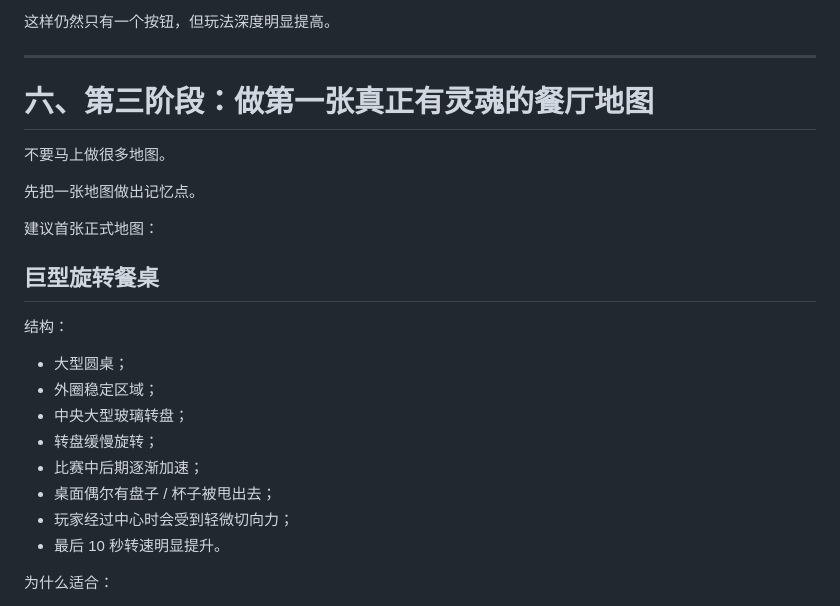
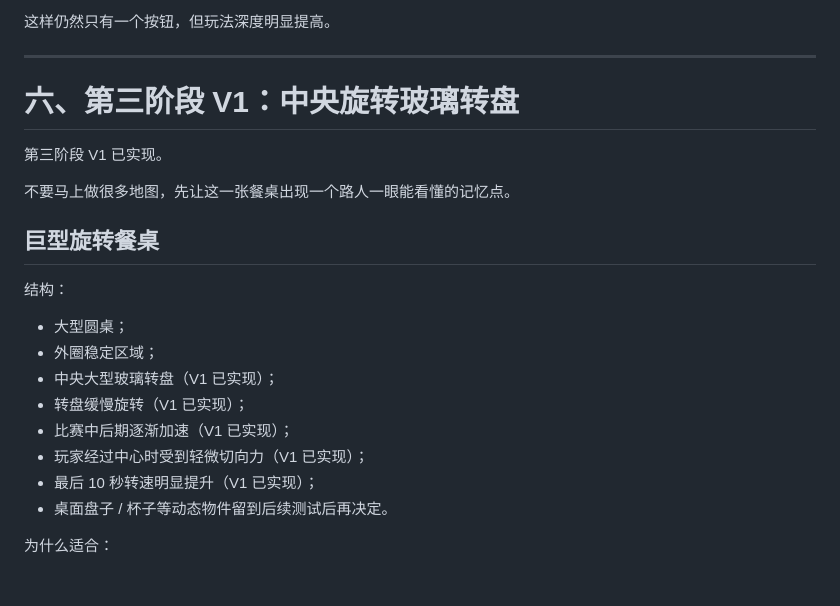
Before and after one commit to exasdwyh-commits/waiting-entertainment-prototype, a Markdown page: docs/PHYSICS_PARTY_DIRECTION.md, the part around the change. Rendered like a GitHub page; blank space fills up the shorter version.

Commit message:
docs: mark rotating center-table V1 implemented

```diff
--- a/docs/PHYSICS_PARTY_DIRECTION.md
+++ b/docs/PHYSICS_PARTY_DIRECTION.md
@@ -267,13 +267,11 @@
 
 ---
 
-# 六、第三阶段：做第一张真正有灵魂的餐厅地图
+# 六、第三阶段 V1：中央旋转玻璃转盘
 
-不要马上做很多地图。
+第三阶段 V1 已实现。
 
-先把一张地图做出记忆点。
-
-建议首张正式地图：
+不要马上做很多地图，先让这一张餐桌出现一个路人一眼能看懂的记忆点。
 
 ## 巨型旋转餐桌
 
@@ -281,12 +279,12 @@
 
 - 大型圆桌；
 - 外圈稳定区域；
-- 中央大型玻璃转盘；
-- 转盘缓慢旋转；
-- 比赛中后期逐渐加速；
-- 桌面偶尔有盘子 / 杯子被甩出去；
-- 玩家经过中心时会受到轻微切向力；
-- 最后 10 秒转速明显提升。
+- 中央大型玻璃转盘（V1 已实现）；
+- 转盘缓慢旋转（V1 已实现）；
+- 比赛中后期逐渐加速（V1 已实现）；
+- 玩家经过中心时受到轻微切向力（V1 已实现）；
+- 最后 10 秒转速明显提升（V1 已实现）；
+- 桌面盘子 / 杯子等动态物件留到后续测试后再决定。
 
 为什么适合：
 
```
